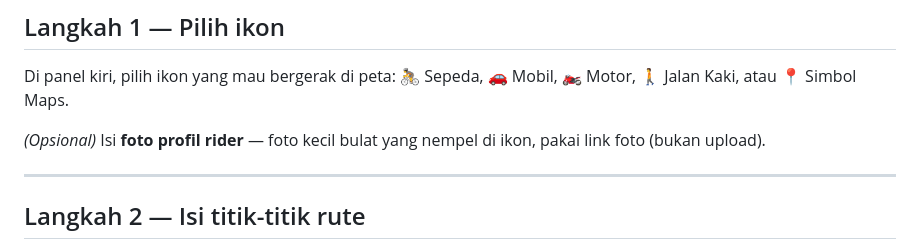
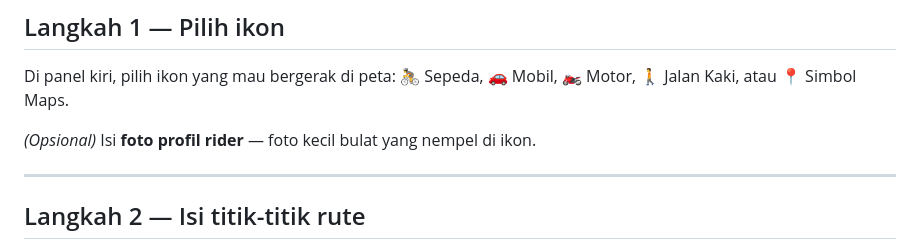
Before and after one commit to yanayirahmad/bagikan-gowesmu, a Markdown page: README.md, the part around the change. GitHub-like rendering.

Commit message:
Update instructions for rider profile photo
Removed the requirement for a link to the rider's profile photo.

```diff
--- a/README.md
+++ b/README.md
@@ -10,7 +10,7 @@ Web ini bikin **animasi video rute gowes/jalan-jalan** yang mengikuti jalan asli
 
 Di panel kiri, pilih ikon yang mau bergerak di peta: 🚴 Sepeda, 🚗 Mobil, 🏍️ Motor, 🚶 Jalan Kaki, atau 📍 Simbol Maps.
 
-*(Opsional)* Isi **foto profil rider** — foto kecil bulat yang nempel di ikon, pakai link foto (bukan upload).
+*(Opsional)* Isi **foto profil rider** — foto kecil bulat yang nempel di ikon.
 
 ---
 
```
